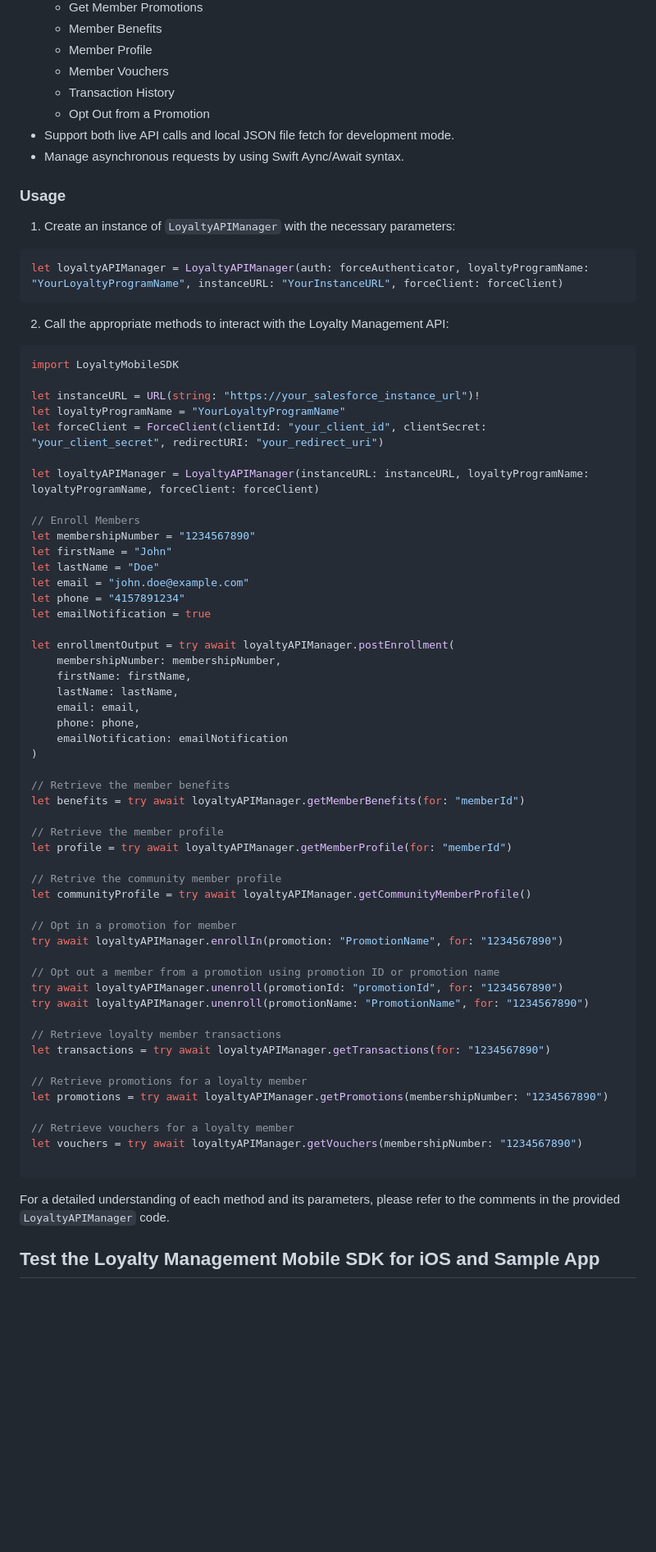
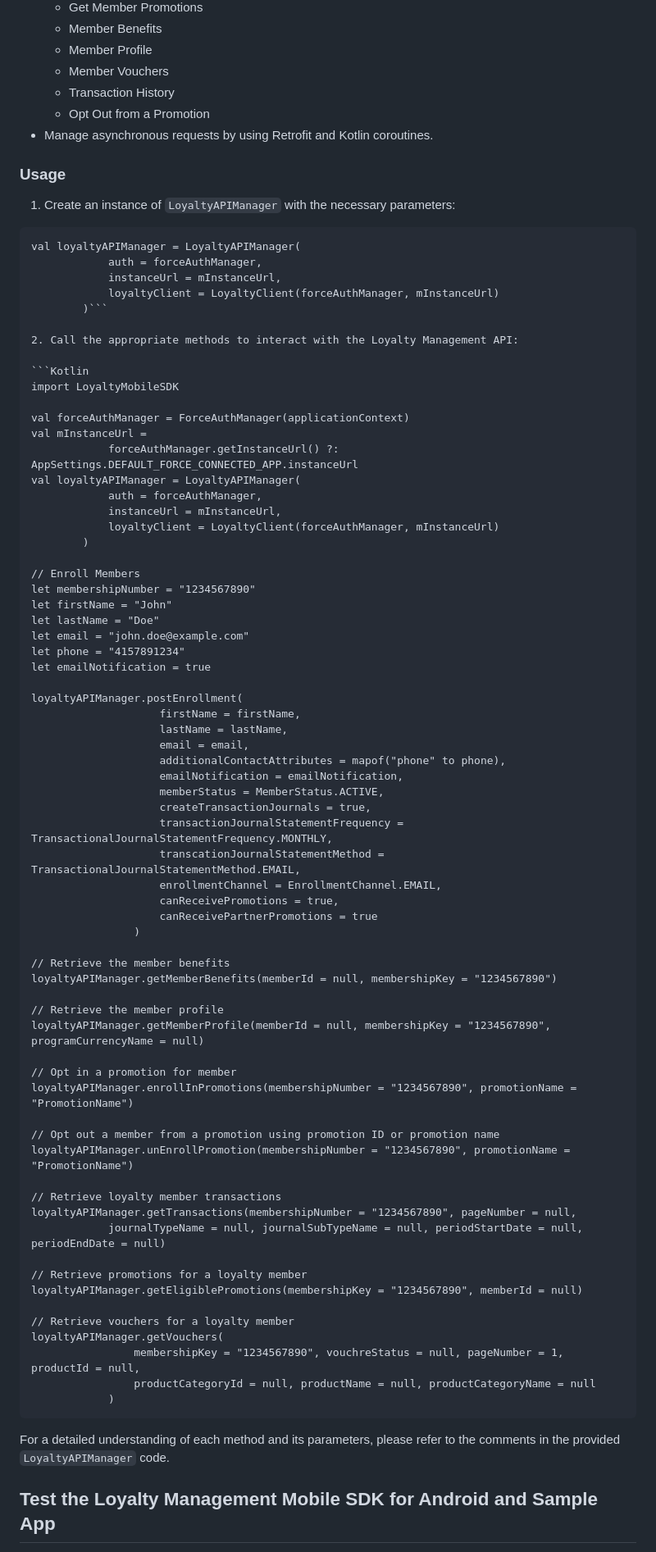
Before and after one commit to salesforce-misc/LoyaltyMobileSDK-Android, a Markdown page: README.md, the part around one of its changes. Shown at 82% size. Rendered like a GitHub page; blank space fills up the shorter version.

````diff
--- a/README.md
+++ b/README.md
@@ -58,27 +51,32 @@ The `LoyaltyAPIManager` class manages requests related to loyalty programs using
     - Member Vouchers
     - Transaction History
     - Opt Out from a Promotion
-- Support both live API calls and local JSON file fetch for development mode.
-- Manage asynchronous requests by using Swift Aync/Await syntax.
+- Manage asynchronous requests by using Retrofit and Kotlin coroutines.
 
 ### Usage
 
 1. Create an instance of `LoyaltyAPIManager` with the necessary parameters:
 
-```swift
-let loyaltyAPIManager = LoyaltyAPIManager(auth: forceAuthenticator, loyaltyProgramName: "YourLoyaltyProgramName", instanceURL: "YourInstanceURL", forceClient: forceClient)
 ```
+val loyaltyAPIManager = LoyaltyAPIManager(
+            auth = forceAuthManager,
+            instanceUrl = mInstanceUrl,
+            loyaltyClient = LoyaltyClient(forceAuthManager, mInstanceUrl)
+        )```
 
 2. Call the appropriate methods to interact with the Loyalty Management API:
 
-```swift
+```Kotlin
 import LoyaltyMobileSDK
 
-let instanceURL = URL(string: "https://your_salesforce_instance_url")!
-let loyaltyProgramName = "YourLoyaltyProgramName"
-let forceClient = ForceClient(clientId: "your_client_id", clientSecret: "your_client_secret", redirectURI: "your_redirect_uri")
-
-let loyaltyAPIManager = LoyaltyAPIManager(instanceURL: instanceURL, loyaltyProgramName: loyaltyProgramName, forceClient: forceClient)
+val forceAuthManager = ForceAuthManager(applicationContext)
+val mInstanceUrl =
+            forceAuthManager.getInstanceUrl() ?: AppSettings.DEFAULT_FORCE_CONNECTED_APP.instanceUrl
+val loyaltyAPIManager = LoyaltyAPIManager(
+            auth = forceAuthManager,
+            instanceUrl = mInstanceUrl,
+            loyaltyClient = LoyaltyClient(forceAuthManager, mInstanceUrl)
+        )
 
 // Enroll Members
 let membershipNumber = "1234567890"
@@ -88,43 +86,48 @@ let email = "john.doe@example.com"
 let phone = "4157891234"
 let emailNotification = true
 
-let enrollmentOutput = try await loyaltyAPIManager.postEnrollment(
-    membershipNumber: membershipNumber,
-    firstName: firstName,
-    lastName: lastName,
-    email: email,
-    phone: phone,
-    emailNotification: emailNotification
-)
+loyaltyAPIManager.postEnrollment(
+                    firstName = firstName,
+                    lastName = lastName,
+                    email = email,
+                    additionalContactAttributes = mapof("phone" to phone),
+                    emailNotification = emailNotification,
+                    memberStatus = MemberStatus.ACTIVE,
+                    createTransactionJournals = true,
+                    transactionJournalStatementFrequency = TransactionalJournalStatementFrequency.MONTHLY,
+                    transcationJournalStatementMethod = TransactionalJournalStatementMethod.EMAIL,
+                    enrollmentChannel = EnrollmentChannel.EMAIL,
+                    canReceivePromotions = true,
+                    canReceivePartnerPromotions = true
+                )
 
 // Retrieve the member benefits
-let benefits = try await loyaltyAPIManager.getMemberBenefits(for: "memberId")
+loyaltyAPIManager.getMemberBenefits(memberId = null, membershipKey = "1234567890")
 
 // Retrieve the member profile
-let profile = try await loyaltyAPIManager.getMemberProfile(for: "memberId")
-
-// Retrive the community member profile
-let communityProfile = try await loyaltyAPIManager.getCommunityMemberProfile()
+loyaltyAPIManager.getMemberProfile(memberId = null, membershipKey = "1234567890", programCurrencyName = null)
 
 // Opt in a promotion for member
-try await loyaltyAPIManager.enrollIn(promotion: "PromotionName", for: "1234567890")
+loyaltyAPIManager.enrollInPromotions(membershipNumber = "1234567890", promotionName = "PromotionName")
 
 // Opt out a member from a promotion using promotion ID or promotion name
-try await loyaltyAPIManager.unenroll(promotionId: "promotionId", for: "1234567890")
-try await loyaltyAPIManager.unenroll(promotionName: "PromotionName", for: "1234567890")
+loyaltyAPIManager.unEnrollPromotion(membershipNumber = "1234567890", promotionName = "PromotionName")
 
 // Retrieve loyalty member transactions
-let transactions = try await loyaltyAPIManager.getTransactions(for: "1234567890")
+loyaltyAPIManager.getTransactions(membershipNumber = "1234567890", pageNumber = null,
+            journalTypeName = null, journalSubTypeName = null, periodStartDate = null, periodEndDate = null)
 
 // Retrieve promotions for a loyalty member
-let promotions = try await loyaltyAPIManager.getPromotions(membershipNumber: "1234567890")
+loyaltyAPIManager.getEligiblePromotions(membershipKey = "1234567890", memberId = null)
 
 // Retrieve vouchers for a loyalty member
-let vouchers = try await loyaltyAPIManager.getVouchers(membershipNumber: "1234567890")
-
+loyaltyAPIManager.getVouchers(
+                membershipKey = "1234567890", vouchreStatus = null, pageNumber = 1, productId = null,
+                productCategoryId = null, productName = null, productCategoryName = null
+            )
 ```
 
 For a detailed understanding of each method and its parameters, please refer to the comments in the provided `LoyaltyAPIManager` code.
 
-## Test the Loyalty Management Mobile SDK for iOS and Sample App
+## Test the Loyalty Management Mobile SDK for Android and Sample App
 
````
Also changed, not shown: other parts of README.md (+17 -52 lines).
